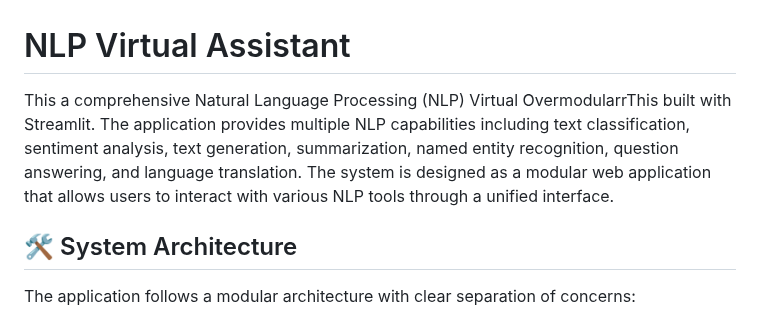
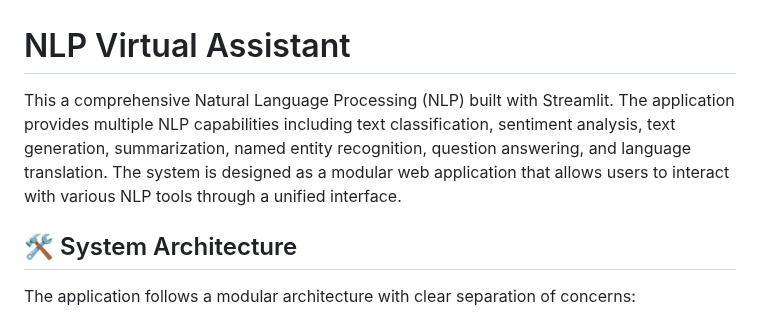
Before and after one commit to Reaishma/Natural-language-AI, a Markdown page: Readme.md, the part around the change. Rendered like a GitHub page.

```diff
--- a/Readme.md
+++ b/Readme.md
@@ -1,6 +1,6 @@
 # NLP Virtual Assistant
 
-This a comprehensive Natural Language Processing (NLP) Virtual OvermodularrThis built with Streamlit. The application provides multiple NLP capabilities including text classification, sentiment analysis, text generation, summarization, named entity recognition, question answering, and language translation. The system is designed as a modular web application that allows users to interact with various NLP tools through a unified interface.
+This a comprehensive Natural Language Processing (NLP) built with Streamlit. The application provides multiple NLP capabilities including text classification, sentiment analysis, text generation, summarization, named entity recognition, question answering, and language translation. The system is designed as a modular web application that allows users to interact with various NLP tools through a unified interface.
 
 
 ## 🛠️ System Architecture
```
